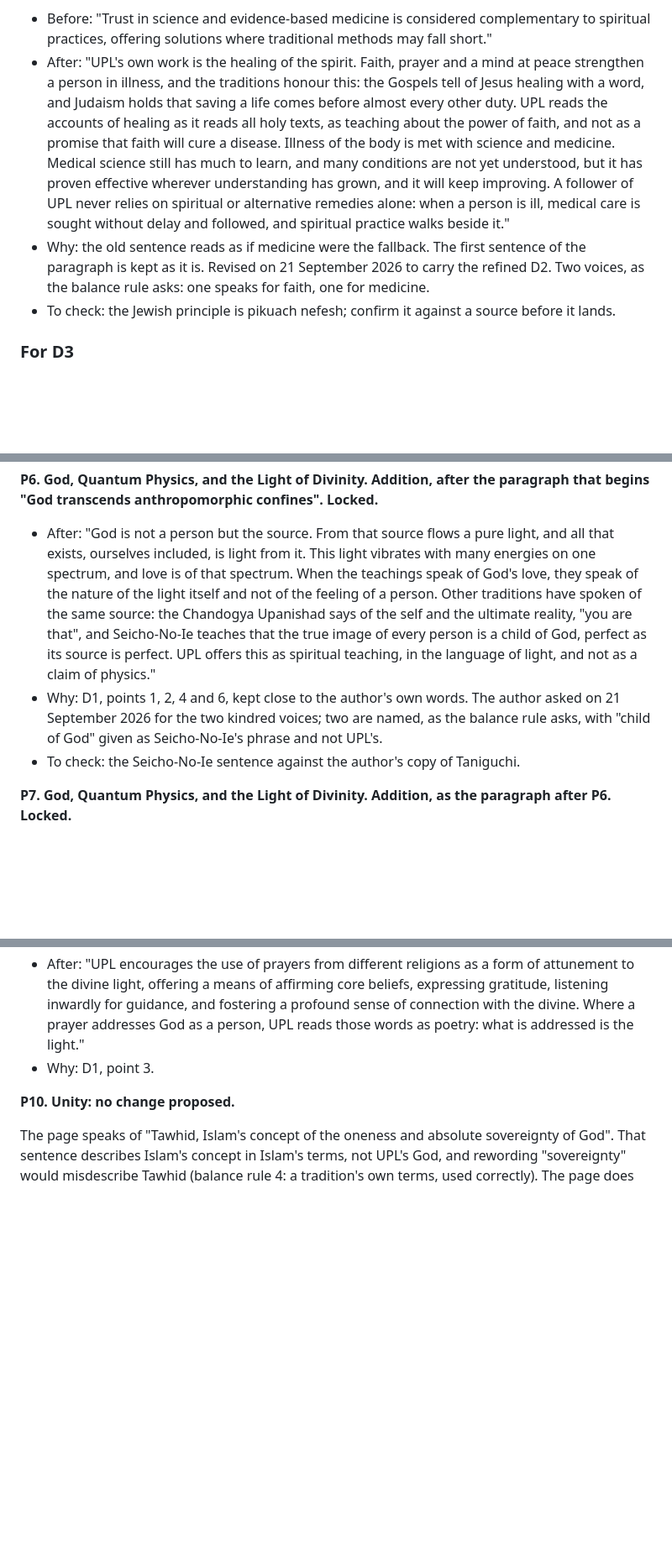
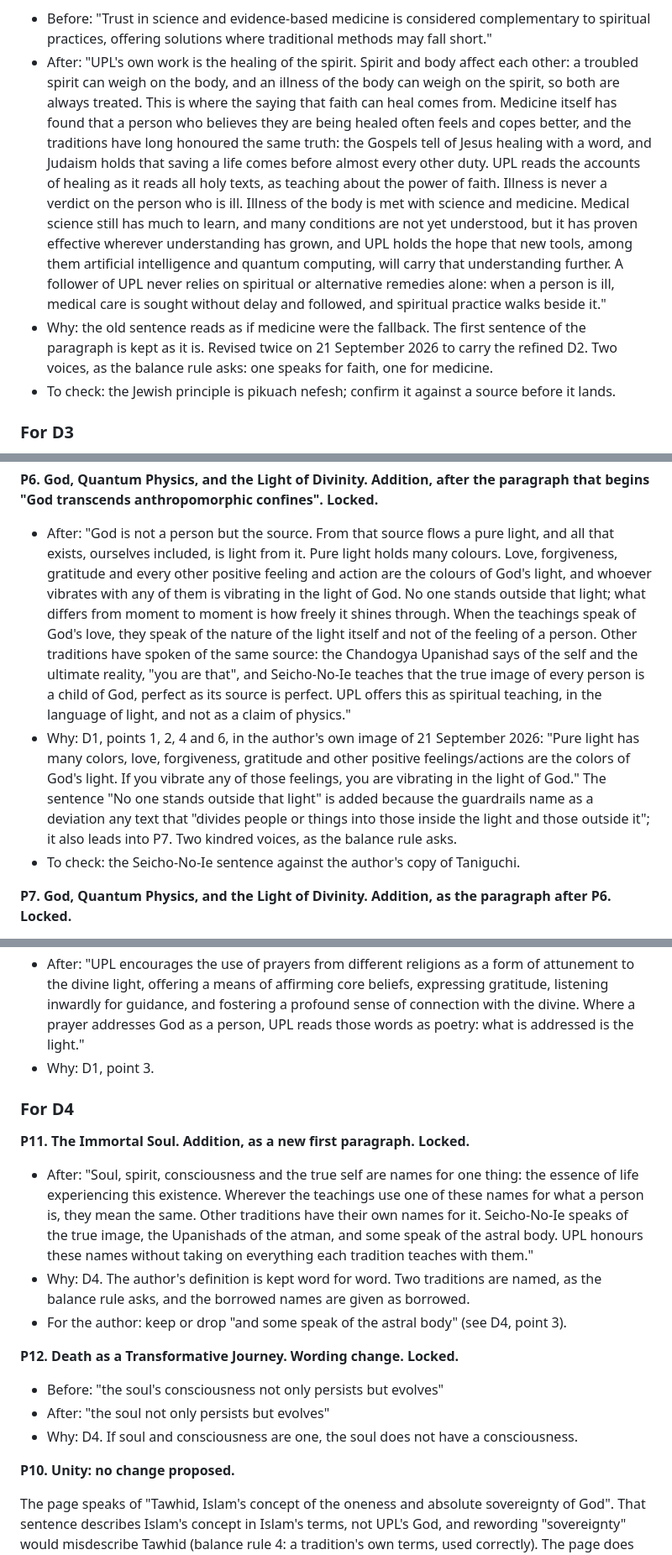
Before and after one commit to gio-salvador/upl, a Markdown page: docs/doctrine-decisions.md, 3 parts joined by grey strips. Shown at 84% size. GitHub-like rendering; blank space fills up the shorter version.

```diff
--- a/docs/doctrine-decisions.md
+++ b/docs/doctrine-decisions.md
@@ -97,19 +140,23 @@ locked.**
 
 - Before: "Trust in science and evidence-based medicine is considered complementary to spiritual
   practices, offering solutions where traditional methods may fall short."
-- After: "UPL's own work is the healing of the spirit. Faith, prayer and a mind at peace
-  strengthen a person in illness, and the traditions honour this: the Gospels tell of Jesus
+- After: "UPL's own work is the healing of the spirit. Spirit and body affect each other: a
+  troubled spirit can weigh on the body, and an illness of the body can weigh on the spirit, so
+  both are always treated. This is where the saying that faith can heal comes from. Medicine
+  itself has found that a person who believes they are being healed often feels and copes
+  better, and the traditions have long honoured the same truth: the Gospels tell of Jesus
   healing with a word, and Judaism holds that saving a life comes before almost every other
   duty. UPL reads the accounts of healing as it reads all holy texts, as teaching about the
-  power of faith, and not as a promise that faith will cure a disease. Illness of the body is
+  power of faith. Illness is never a verdict on the person who is ill. Illness of the body is
   met with science and medicine. Medical science still has much to learn, and many conditions
-  are not yet understood, but it has proven effective wherever understanding has grown, and it
-  will keep improving. A follower of UPL never relies on spiritual or alternative remedies
-  alone: when a person is ill, medical care is sought without delay and followed, and spiritual
-  practice walks beside it."
+  are not yet understood, but it has proven effective wherever understanding has grown, and UPL
+  holds the hope that new tools, among them artificial intelligence and quantum computing, will
+  carry that understanding further. A follower of UPL never relies on spiritual or alternative
+  remedies alone: when a person is ill, medical care is sought without delay and followed, and
+  spiritual practice walks beside it."
 - Why: the old sentence reads as if medicine were the fallback. The first sentence of the
-  paragraph is kept as it is. Revised on 21 September 2026 to carry the refined D2. Two voices,
-  as the balance rule asks: one speaks for faith, one for medicine.
+  paragraph is kept as it is. Revised twice on 21 September 2026 to carry the refined D2. Two
+  voices, as the balance rule asks: one speaks for faith, one for medicine.
 - To check: the Jewish principle is pikuach nefesh; confirm it against a source before it
   lands.
 
@@ -161,16 +208,21 @@ locked.**
 "God transcends anthropomorphic confines". Locked.**
 
 - After: "God is not a person but the source. From that source flows a pure light, and all that
-  exists, ourselves included, is light from it. This light vibrates with many energies on one
-  spectrum, and love is of that spectrum. When the teachings speak of God's love, they speak of
-  the nature of the light itself and not of the feeling of a person. Other traditions have
-  spoken of the same source: the Chandogya Upanishad says of the self and the ultimate reality,
-  "you are that", and Seicho-No-Ie teaches that the true image of every person is a child of
-  God, perfect as its source is perfect. UPL offers this as spiritual teaching, in the language
-  of light, and not as a claim of physics."
-- Why: D1, points 1, 2, 4 and 6, kept close to the author's own words. The author asked on 21
-  September 2026 for the two kindred voices; two are named, as the balance rule asks, with
-  "child of God" given as Seicho-No-Ie's phrase and not UPL's.
+  exists, ourselves included, is light from it. Pure light holds many colours. Love,
+  forgiveness, gratitude and every other positive feeling and action are the colours of God's
+  light, and whoever vibrates with any of them is vibrating in the light of God. No one stands
+  outside that light; what differs from moment to moment is how freely it shines through. When
+  the teachings speak of God's love, they speak of the nature of the light itself and not of
+  the feeling of a person. Other traditions have spoken of the same source: the Chandogya
+  Upanishad says of the self and the ultimate reality, "you are that", and Seicho-No-Ie teaches
+  that the true image of every person is a child of God, perfect as its source is perfect. UPL
+  offers this as spiritual teaching, in the language of light, and not as a claim of physics."
+- Why: D1, points 1, 2, 4 and 6, in the author's own image of 21 September 2026: "Pure light has
+  many colors, love, forgiveness, gratitude and other positive feelings/actions are the colors
+  of God's light. If you vibrate any of those feelings, you are vibrating in the light of God."
+  The sentence "No one stands outside that light" is added because the guardrails name as a
+  deviation any text that "divides people or things into those inside the light and those
+  outside it"; it also leads into P7. Two kindred voices, as the balance rule asks.
 - To check: the Seicho-No-Ie sentence against the author's copy of Taniguchi.
 
 **P7. God, Quantum Physics, and the Light of Divinity. Addition, as the paragraph after P6.
@@ -203,6 +255,25 @@ Locked.**
   light."
 - Why: D1, point 3.
 
+### For D4
+
+**P11. The Immortal Soul. Addition, as a new first paragraph. Locked.**
+
+- After: "Soul, spirit, consciousness and the true self are names for one thing: the essence of
+  life experiencing this existence. Wherever the teachings use one of these names for what a
+  person is, they mean the same. Other traditions have their own names for it. Seicho-No-Ie
+  speaks of the true image, the Upanishads of the atman, and some speak of the astral body. UPL
+  honours these names without taking on everything each tradition teaches with them."
+- Why: D4. The author's definition is kept word for word. Two traditions are named, as the
+  balance rule asks, and the borrowed names are given as borrowed.
+- For the author: keep or drop "and some speak of the astral body" (see D4, point 3).
+
+**P12. Death as a Transformative Journey. Wording change. Locked.**
+
+- Before: "the soul's consciousness not only persists but evolves"
+- After: "the soul not only persists but evolves"
+- Why: D4. If soul and consciousness are one, the soul does not have a consciousness.
+
 **P10. Unity: no change proposed.**
 
 The page speaks of "Tawhid, Islam's concept of the oneness and absolute sovereignty of God".
```
Also changed, not shown: other parts of docs/doctrine-decisions.md (+54 -11 lines).
